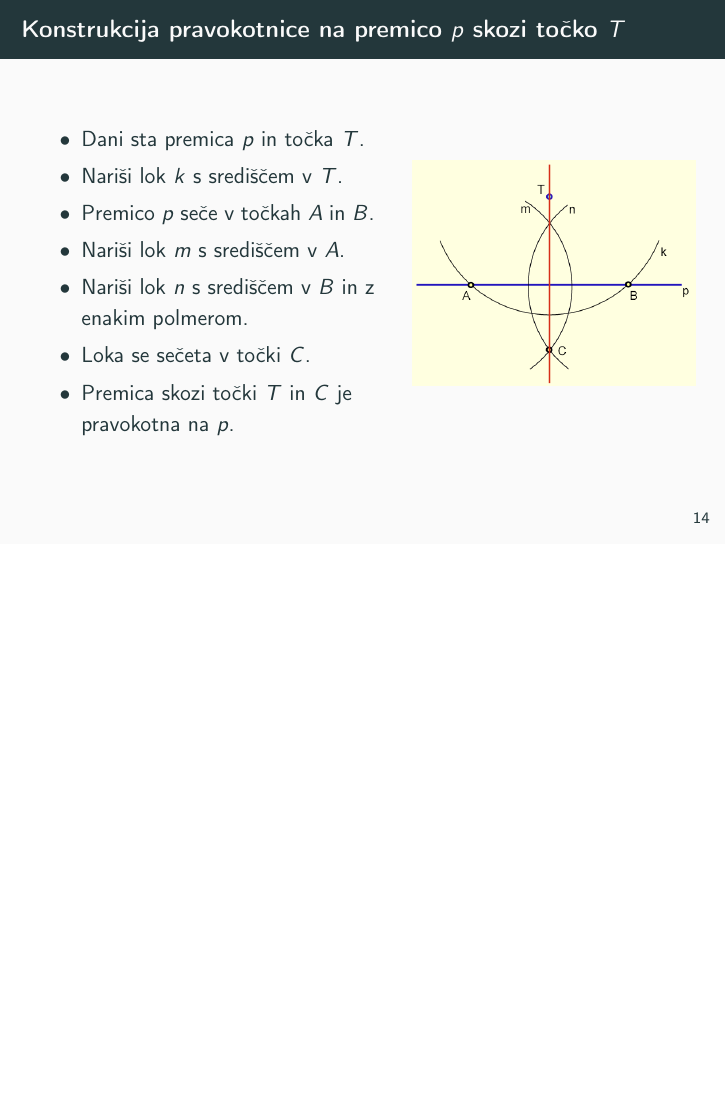
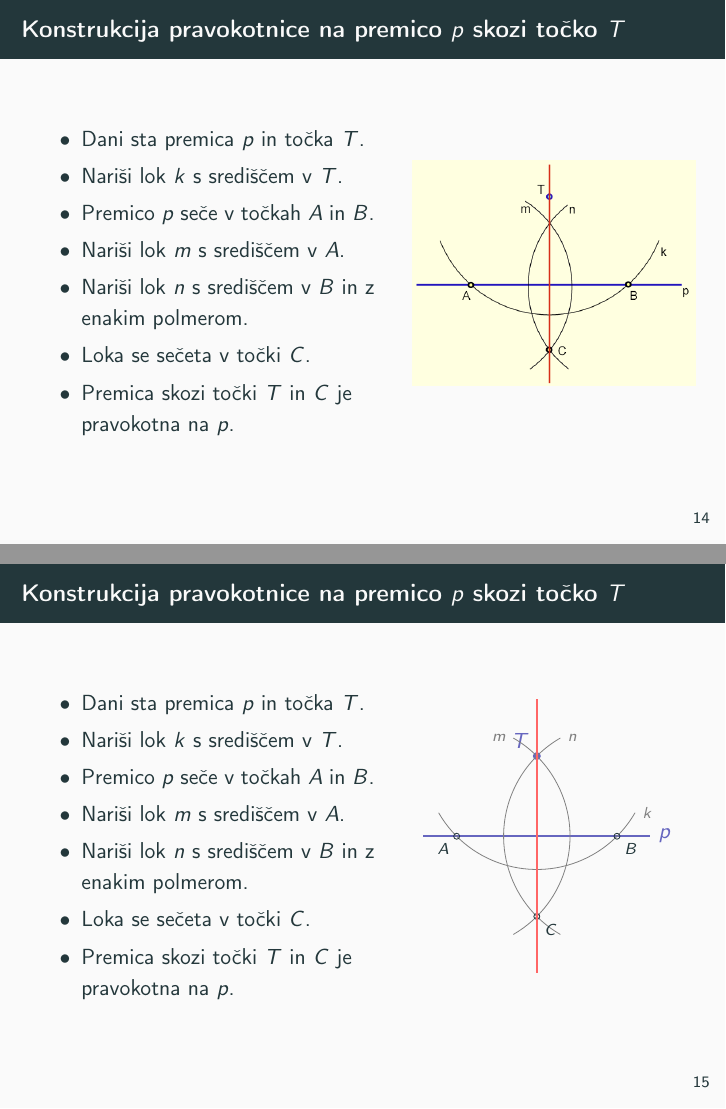
Before and after one commit to tijavidmar/racunalniski-praktikum, LaTeX slides (08-prosojnice/prosojnice.tex, which reads 08-prosojnice/prosojnice/4-stolpci-slike.tex): page 32 of 34 before the commit and pages 32 and 39 of 41 after it, the two joined at a grey line, the shorter picture padded with empty space. Compiled offline with pdfLaTeX.

Commit message:
Risanje s paketom TikZ

```diff
--- a/08-prosojnice/prosojnice.tex
+++ b/08-prosojnice/prosojnice.tex
@@ -5,6 +5,10 @@
 % Naloga 1.3.2: vključite paket `predavanja'.
 \usepackage{predavanja}
 
+\usepackage{tikz}
+\usetikzlibrary{math}
+\usepackage{pgfplots}
+\usepgfplotslibrary{external}
 % Naloga 1.3.3: definirajte okolji `definicija' in `izrek'.
 \usepackage{amsmath}
 \newtheorem{izrek}{Izrek}
--- a/08-prosojnice/prosojnice/4-stolpci-slike.tex
+++ b/08-prosojnice/prosojnice/4-stolpci-slike.tex
@@ -23,48 +23,74 @@
 	\end{columns}
 \end{frame}
 
-				% Spodnje je za nalogo 3.4.
 
+\begin{frame}{Konstrukcija pravokotnice na premico $p$ skozi točko $T$}
+
+	\begin{columns}
+		\column{0.55\textwidth}
+		  \begin{itemize}
+			 \onslide<1->{\item Dani sta premica $p$ in točka $T$.}
+			 \onslide<2->{\item Nariši lok $k$ s središčem v $T$.}
+			 \onslide<3->{\item Premico $p$ seče v točkah $A$ in $B$.}
+			 \onslide<4->{\item Nariši lok $m$ s središčem v $A$.}
+			 \onslide<5->{\item Nariši lok $n$ s središčem v $B$ in z enakim polmerom.}
+			 \onslide<6->{\item Loka se sečeta v točki $C$.}
+			 \onslide<7->{\item Premica skozi točki $T$ in $C$ je pravokotna na $p$.}
+		  \end{itemize}
+		\column{0.45\textwidth}
+		  \centering
+		  % Spodnje je za nalogo 3.4.
+		  	\begin{tikzpicture}
 				% % Sliko smo naredili tako, da so točke A, B, T in C vse enako oddaljene
 				% % od presečišča premic; kot ATC je 45°.
 				% % Vsi krožni loki imajo radij 2.
-				% \tikzmath{
+				\tikzmath{
 				% 	% Razdalja od točke T do premice p je tako 2*sin(45°).
-				% 	\t = 2*sin(45);
+					\t = 2*sin(45);
 				% 	% Razdalja začetka loka m do premice p
 				% 	% oz. razdalja točke T' levo in zgoraj od točke T do premice
-				% 	\tt = 2*sin(60);
+				 	\tt = 2*sin(60);
 				% 	% Razdalja točke T' od navpične premice skozi T
-				% 	\td = \t-2*cos(60);
-				% }
+				 	\td = \t-2*cos(60);
+				}
 				% % Definicija točke T
-				% \coordinate [label={[blue, above left]:$T$}] (T) at (0,{\t});
+				\coordinate [label={[blue, above left]:$T$}] (T) at (0,{\t});
 				% % Risanje točke T
-				% \fill[blue] (T) circle (2pt);
+				\fill[blue] (T) circle (2pt);
 				% % Premica p
-				% \draw[blue, very thick] (-2,0) -- (2,0) node[right] {$p$};
-				% \pause
+				\draw[blue, very thick] (-2,0) -- (2,0) node[right] {$p$};
+				\pause
 				% % Definicija pomožne točke A' in risanje krožnega loka k, ki se začne v A'
-				% \coordinate (A') at ({-\tt},{\td});
-				% \draw[gray, thin] (A') arc[start angle=210, end angle=330, radius=2] node[right] {\scriptsize $k$};
-				% \pause
+				\coordinate (A') at ({-\tt},{\td});
+				\draw[gray, thin] (A') arc[start angle=210, end angle=330, radius=2] node[right] {\scriptsize $k$};
+				\pause
 				% % Točka A
-				% \coordinate [label=below left:{\scriptsize $A$}] (A) at ({-\t},0);
-				% \draw (A) circle (1.5pt);
+				\coordinate [label=below left:{\scriptsize $A$}] (A) at ({-\t},0);
+				\draw (A) circle (1.5pt);
 
 				% % Naloga 3.4.1.: Narišite še točko B (skupaj z oznako)
-
+				\coordinate [label=below right:{\scriptsize $B$}] (B) at ({\t},0);
+				\draw (B) circle (1.5pt);
+				\pause
 				% % Naloga 3.4.2.: Definirajte točko T', v kateri se začne lok m in narišite lok m z oznako.
 				% % Lok je definiran s točko, v kateri se lok začne (ne središče!), z začetnim in končnim kotom ter radijem.
 				% % Koti so vedno podani enako: kot 0 je v smeri x osi in se veča v nasprotni smeri urinega kazalca.
-
+				\coordinate (T') at ({-\td},{-\tt});
+				\draw[gray, thin] (T') arc[start angle=-60, end angle=60, radius=2] node[left] {\scriptsize $m$};
+				\pause
 				% % Naloga 3.4.3.: Definirajte točko T'' in narišite lok n z oznako.
-
+				\coordinate (T'') at ({\td},{-\tt});
+				\draw[gray, thin] (T'') arc[start angle=240, end angle=120, radius=2] node[right] {\scriptsize $n$};
+				\pause
 				% % Naloga 3.4.4.: Definirajte in narišite točko C.
-
+				\coordinate [label=below right:{\scriptsize $C$}] (C) at (0,{-\t});
+				\draw (C) circle (1.5pt);
+				\pause
 				% % Naloga 3.4.5.: Narišite premico skozi točki T in C.
-
-				% Konec vsebine za nalogo 3.4.
+				\draw[red, very thick] (0,{\t+1}) -- (0,{-\t-1});
+			\end{tikzpicture}
+	\end{columns}
+\end{frame}
 
 
 % Naloga 4
```
Also changed, not shown: 1 other file.
